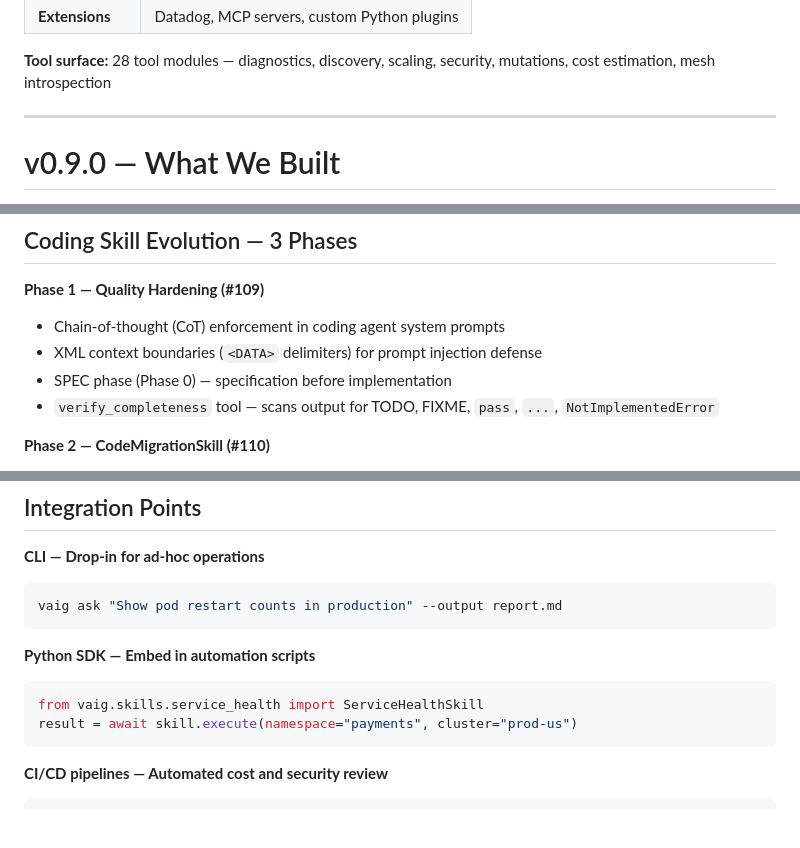
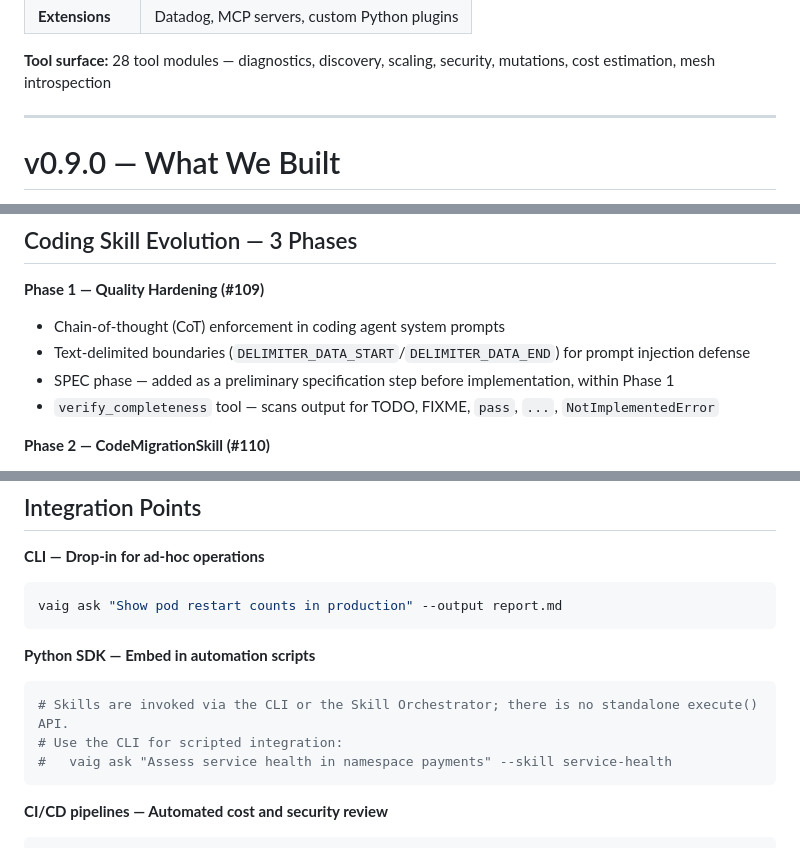
Before and after one commit to Isamel/vertex-ai-toolkit, a Markdown page: docs/presentation-v0.9.0.md, 3 parts joined by grey strips. Drawn GitHub-style; blank space fills up the shorter version.

Commit message:
fix(docs): address 11 review comments on presentation — grammar, factual accuracy, SDK example

````diff
--- a/docs/presentation-v0.9.0.md
+++ b/docs/presentation-v0.9.0.md
@@ -134,7 +134,7 @@ Three layers: CLI, orchestration, execution. The skill orchestrator is the key
 **Tool surface:** 28 tool modules — diagnostics, discovery, scaling, security, mutations, cost estimation, mesh introspection
 
 <!-- Speaker notes:
-vaig is not a toy. It connects to the real GCP control plane via the same APIs your SREs use manually. The difference is that an AI agent is driving, structured, and repeatable.
+vaig is not a toy. It connects to the real GCP control plane via the same APIs your SREs use manually. The difference is that the process is AI-driven, structured, and repeatable.
 -->
 
 ---
@@ -191,8 +191,8 @@ This is the most immediate ROI story. If your organization runs Autopilot cluste
 
 **Phase 1 — Quality Hardening (#109)**
 - Chain-of-thought (CoT) enforcement in coding agent system prompts
-- XML context boundaries (`<DATA>` delimiters) for prompt injection defense
-- SPEC phase (Phase 0) — specification before implementation
+- Text-delimited boundaries (`DELIMITER_DATA_START`/`DELIMITER_DATA_END`) for prompt injection defense
+- SPEC phase — added as a preliminary specification step before implementation, within Phase 1
 - `verify_completeness` tool — scans output for TODO, FIXME, `pass`, `...`, `NotImplementedError`
 
 **Phase 2 — CodeMigrationSkill (#110)**
@@ -378,8 +378,9 @@ vaig ask "Show pod restart counts in production" --output report.md
 
 **Python SDK — Embed in automation scripts**
 ```python
-from vaig.skills.service_health import ServiceHealthSkill
-result = await skill.execute(namespace="payments", cluster="prod-us")
+# Skills are invoked via the CLI or the Skill Orchestrator; there is no standalone execute() API.
+# Use the CLI for scripted integration:
+#   vaig ask "Assess service health in namespace payments" --skill service-health
 ```
 
 **CI/CD pipelines — Automated cost and security review**
````
Also changed, not shown: other parts of docs/presentation-v0.9.0.md (+3 -3 lines).
